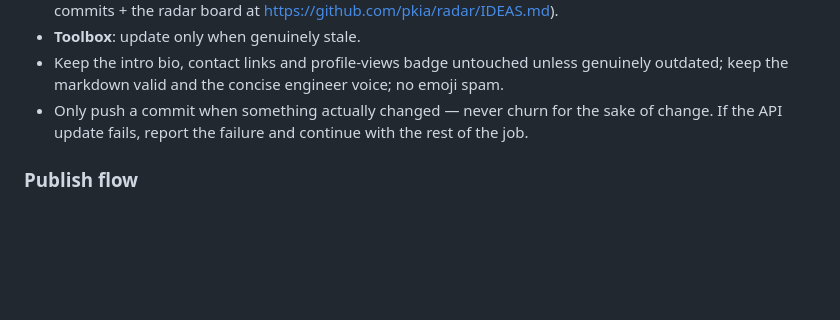
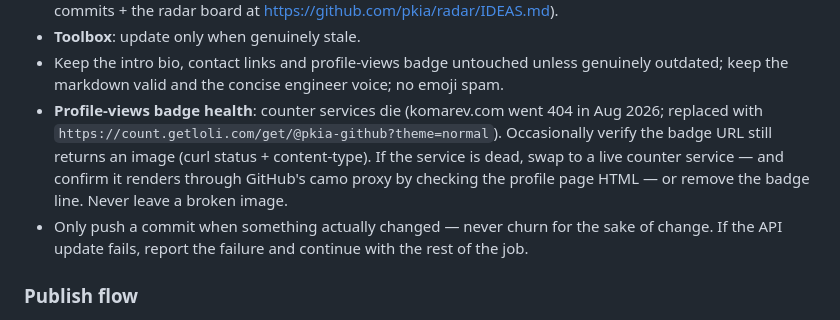
Before and after one commit to pkia/pkia.github.io, a Markdown page: AGENTS.md, the part around the change. Drawn GitHub-style; blank space fills up the shorter version.

Commit message:
devlog job: self-heal profile-views badge when counter service dies

```diff
--- a/AGENTS.md
+++ b/AGENTS.md
@@ -120,6 +120,12 @@ Rules:
 - Keep the intro bio, contact links and profile-views badge untouched unless
   genuinely outdated; keep the markdown valid and the concise engineer voice;
   no emoji spam.
+- **Profile-views badge health**: counter services die (komarev.com went 404
+  in Aug 2026; replaced with `https://count.getloli.com/get/@pkia-github?theme=normal`).
+  Occasionally verify the badge URL still returns an image (curl status +
+  content-type). If the service is dead, swap to a live counter service — and
+  confirm it renders through GitHub's camo proxy by checking the profile page
+  HTML — or remove the badge line. Never leave a broken image.
 - Only push a commit when something actually changed — never churn for the
   sake of change. If the API update fails, report the failure and continue
   with the rest of the job.
```
